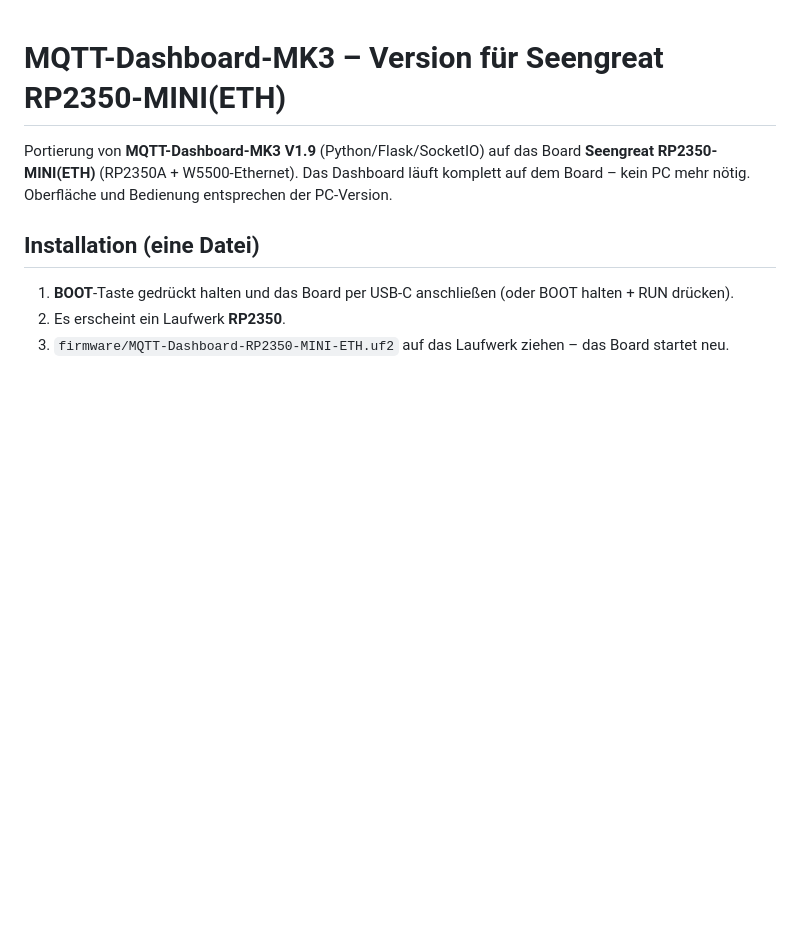
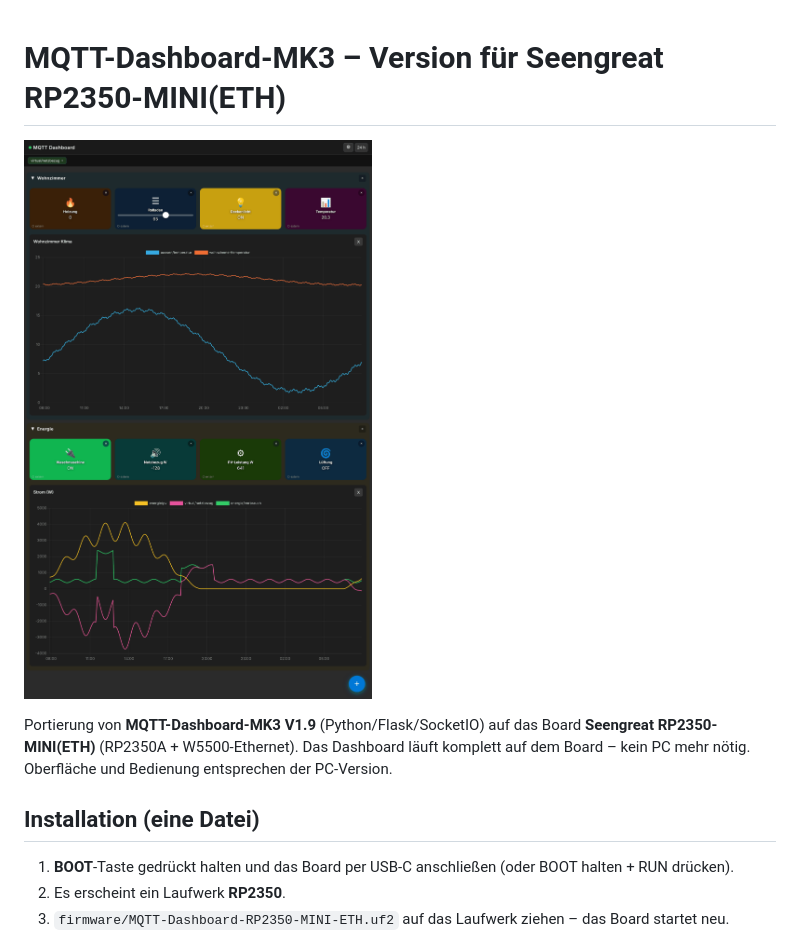
Before and after one commit to Scorch1262/RP2350-MQTT-Dashboard-Mini-MK1, a Markdown page: README.md, the part around the change. Drawn GitHub-style; pictures changed too: Bilder/Dashboard-RP2350.png (added); blank space fills up the shorter version.

Commit message:
Doku

```diff
--- a/README.md
+++ b/README.md
@@ -1,4 +1,6 @@
 # MQTT-Dashboard-MK3 – Version für Seengreat RP2350-MINI(ETH)
+
+![Dashboard auf dem RP2350-MINI(ETH)](Bilder/Dashboard-RP2350.png)
 
 Portierung von **MQTT-Dashboard-MK3 V1.9** (Python/Flask/SocketIO) auf das Board
 **Seengreat RP2350-MINI(ETH)** (RP2350A + W5500-Ethernet). Das Dashboard läuft komplett
```
Also changed, not shown: 1 other file.
